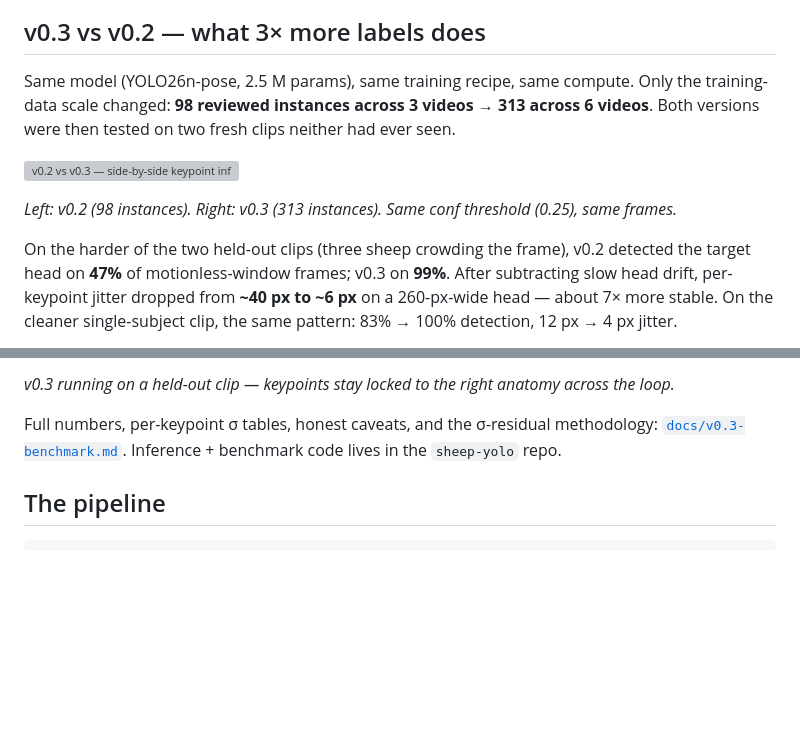
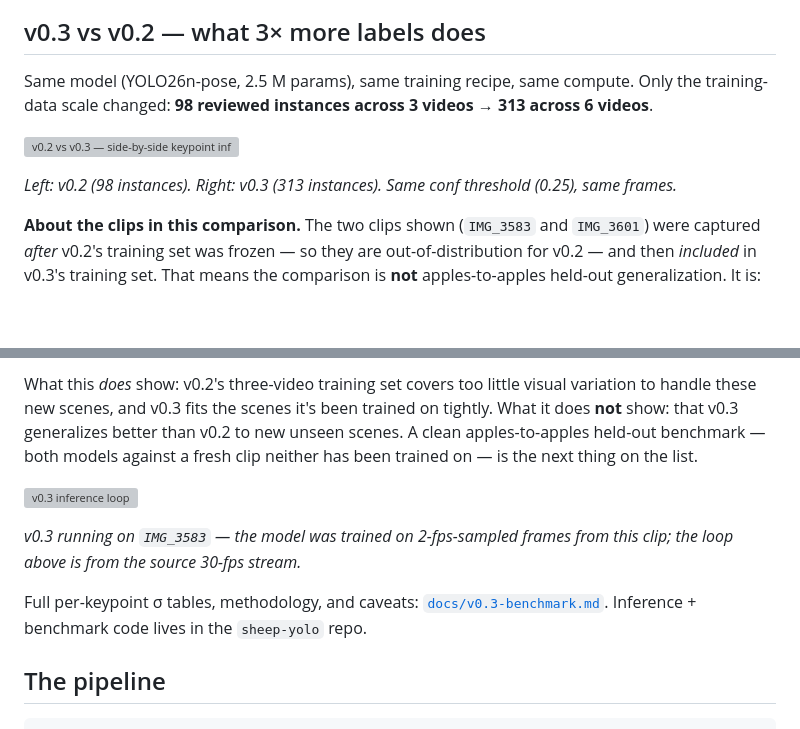
Before and after one commit to antonemking/SamSeesSheep, a Markdown page: README.md, 2 parts joined by grey strips. GitHub-like rendering; blank space fills up the shorter version; grey boxes are pictures that could not be loaded.

```diff
--- a/README.md
+++ b/README.md
@@ -31,5 +31,5 @@ The ear-angle thresholds shown in the observability chart come from clinical stu
 
 ## v0.3 vs v0.2 — what 3× more labels does
 
-Same model (YOLO26n-pose, 2.5 M params), same training recipe, same compute. Only the training-data scale changed: **98 reviewed instances across 3 videos → 313 across 6 videos**. Both versions were then tested on two fresh clips neither had ever seen.
+Same model (YOLO26n-pose, 2.5 M params), same training recipe, same compute. Only the training-data scale changed: **98 reviewed instances across 3 videos → 313 across 6 videos**.
 
@@ -37,5 +37,5 @@ Same model (YOLO26n-pose, 2.5 M params), same training recipe, same compute. Onl
 
 *Left: v0.2 (98 instances). Right: v0.3 (313 instances). Same conf threshold (0.25), same frames.*
 
-On the harder of the two held-out clips (three sheep crowding the frame), v0.2 detected the target head on **47%** of motionless-window frames; v0.3 on **99%**. After subtracting slow head drift, per-keypoint jitter dropped from **~40 px to ~6 px** on a 260-px-wide head — about 7× more stable. On the cleaner single-subject clip, the same pattern: 83% → 100% detection, 12 px → 4 px jitter.
+**About the clips in this comparison.** The two clips shown (`IMG_3583` and `IMG_3601`) were captured *after* v0.2's training set was frozen — so they are out-of-distribution for v0.2 — and then *included* in v0.3's training set. That means the comparison is **not** apples-to-apples held-out generalization. It is:
 
@@ -43,7 +44,11 @@ On the harder of the two held-out clips (three sheep crowding the frame), v0.2 d
 
-*v0.3 running on a held-out clip — keypoints stay locked to the right anatomy across the loop.*
+What this *does* show: v0.2's three-video training set covers too little visual variation to handle these new scenes, and v0.3 fits the scenes it's been trained on tightly. What it does **not** show: that v0.3 generalizes better than v0.2 to new unseen scenes. A clean apples-to-apples held-out benchmark — both models against a fresh clip neither has been trained on — is the next thing on the list.
 
-Full numbers, per-keypoint σ tables, honest caveats, and the σ-residual methodology: [`docs/v0.3-benchmark.md`](docs/v0.3-benchmark.md). Inference + benchmark code lives in the `sheep-yolo` repo.
+![v0.3 inference loop](docs/v0.3-SSS-loop.webp)
+
+*v0.3 running on `IMG_3583` — the model was trained on 2-fps-sampled frames from this clip; the loop above is from the source 30-fps stream.*
+
+Full per-keypoint σ tables, methodology, and caveats: [`docs/v0.3-benchmark.md`](docs/v0.3-benchmark.md). Inference + benchmark code lives in the `sheep-yolo` repo.
 
 ## The pipeline
 
```
Also changed, not shown: other parts of README.md (+3 -2 lines), docs/v0.3-benchmark.md (+26 -11 lines).
